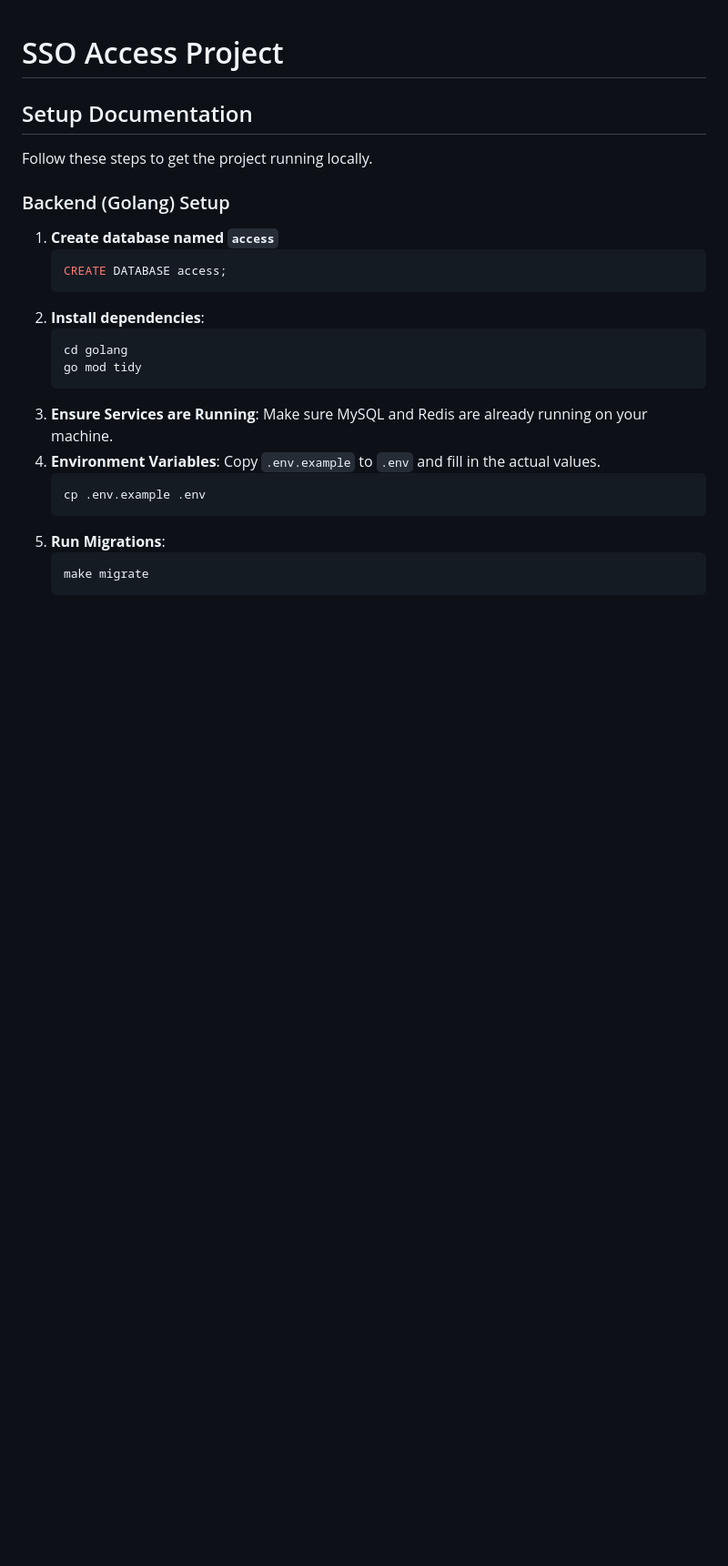
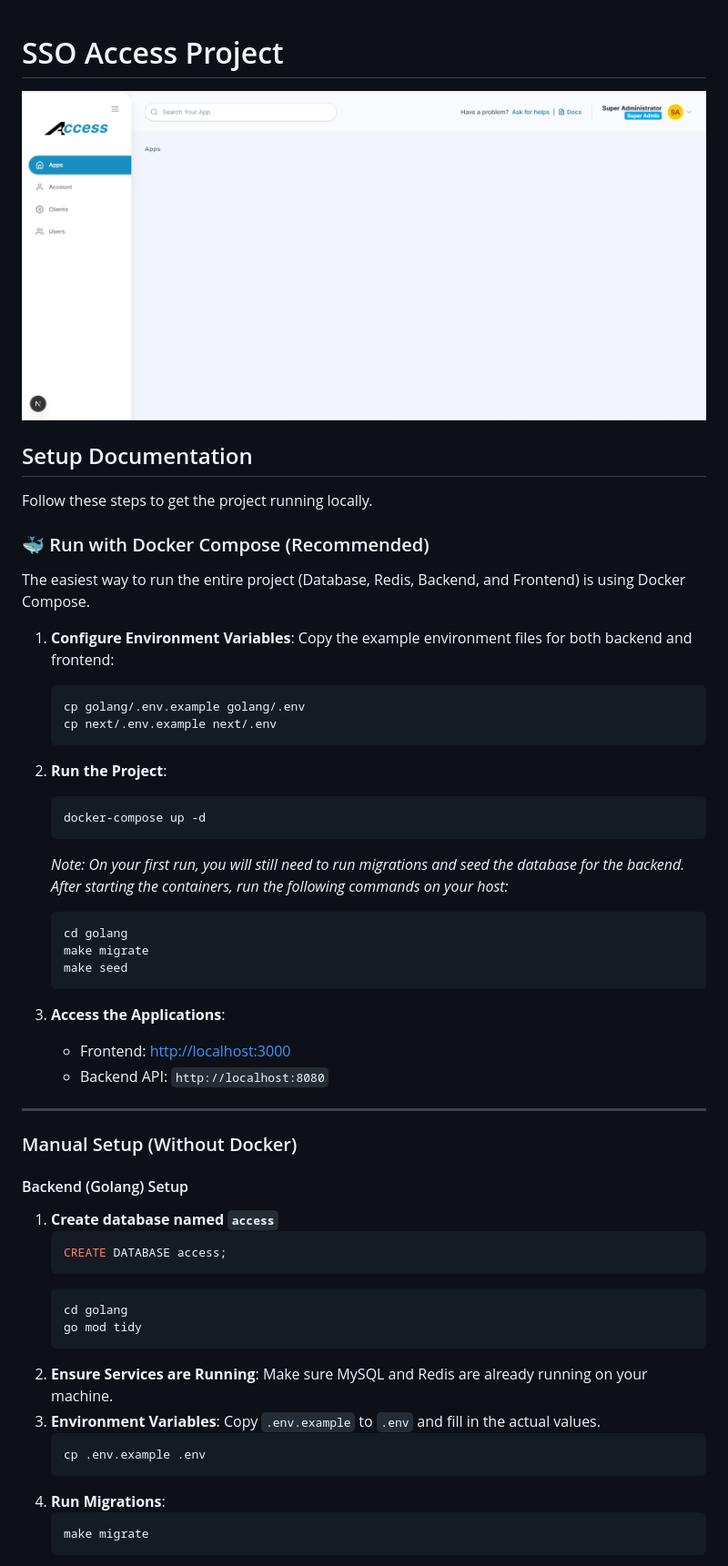
Before and after one commit to faidfadjri/sso-access, a Markdown page: README.md, the part around the change printed below. Shown: that part at 91% size. GitHub-like rendering; pictures changed too: preview.png (added); blank space fills up the shorter version.

Commit message:
feat: implement database seeder, Docker Compose orchestration, and updated setup documentation

````diff
--- a/README.md
+++ b/README.md
@@ -1,16 +1,47 @@
 # SSO Access Project
+
+![Preview](./preview.png)
 
 ## Setup Documentation
 
 Follow these steps to get the project running locally.
 
-### Backend (Golang) Setup
+### 🐳 Run with Docker Compose (Recommended)
+
+The easiest way to run the entire project (Database, Redis, Backend, and Frontend) is using Docker Compose.
+
+1. **Configure Environment Variables**:
+   Copy the example environment files for both backend and frontend:
+   ```bash
+   cp golang/.env.example golang/.env
+   cp next/.env.example next/.env
+   ```
+
+2. **Run the Project**:
+   ```bash
+   docker-compose up -d
+   ```
+   *Note: On your first run, you will still need to run migrations and seed the database for the backend. After starting the containers, run the following commands on your host:*
+   ```bash
+   cd golang
+   make migrate
+   make seed
+   ```
+
+3. **Access the Applications**:
+   - Frontend: [http://localhost:3000](http://localhost:3000)
+   - Backend API: `http://localhost:8080`
+
+---
+
+### Manual Setup (Without Docker)
+
+#### Backend (Golang) Setup
 
 1. **Create database named `access`**
    ```sql
    CREATE DATABASE access;
    ```
-2. **Install dependencies**:
    ```
    cd golang
    go mod tidy
````
Also changed, not shown: other parts of README.md (+1 -1 lines), 3 other files.
